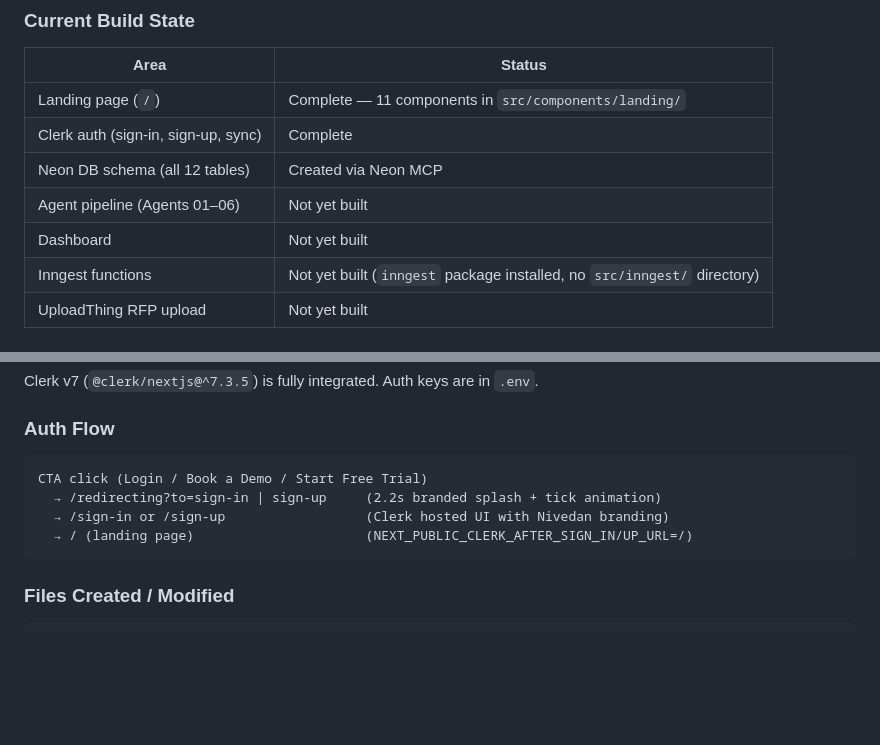
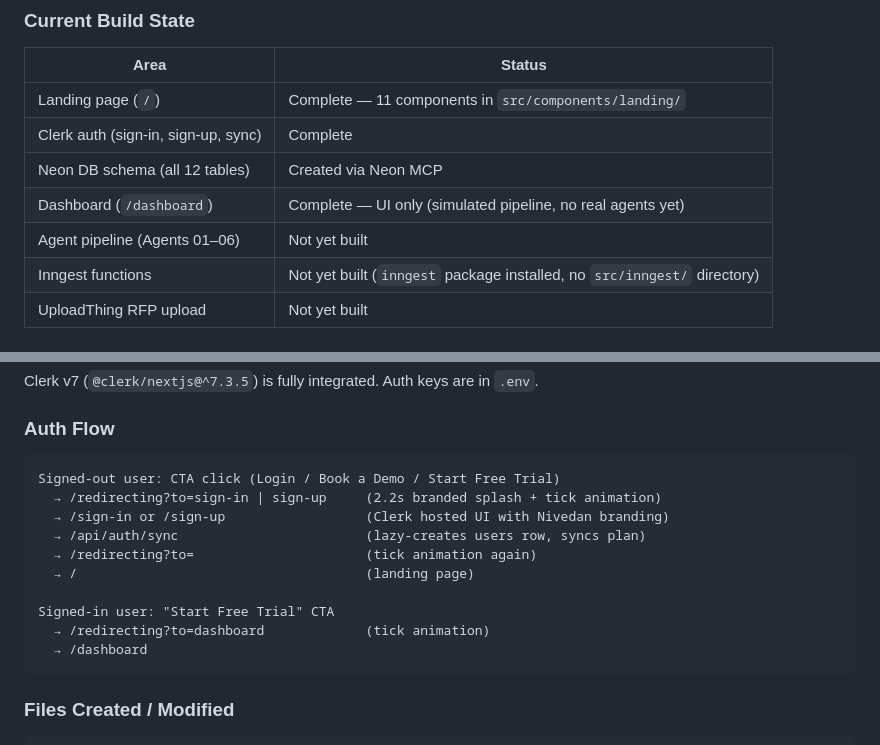
Before and after one commit to narendraAnalytics/NivedanAI, a Markdown page: CLAUDE.md, 2 parts joined by grey strips. Rendered like a GitHub page; blank space fills up the shorter version.

````diff
--- a/CLAUDE.md
+++ b/CLAUDE.md
@@ -66,8 +66,8 @@ Critical schema rules:
 | Landing page (`/`) | Complete — 11 components in `src/components/landing/` |
 | Clerk auth (sign-in, sign-up, sync) | Complete |
 | Neon DB schema (all 12 tables) | Created via Neon MCP |
+| Dashboard (`/dashboard`) | Complete — UI only (simulated pipeline, no real agents yet) |
 | Agent pipeline (Agents 01–06) | Not yet built |
-| Dashboard | Not yet built |
 | Inngest functions | Not yet built (`inngest` package installed, no `src/inngest/` directory) |
 | UploadThing RFP upload | Not yet built |
 
@@ -343,10 +343,16 @@ Clerk v7 (`@clerk/nextjs@^7.3.5`) is fully integrated. Auth keys are in `.env`.
 ### Auth Flow
 
 ```
-CTA click (Login / Book a Demo / Start Free Trial)
+Signed-out user: CTA click (Login / Book a Demo / Start Free Trial)
   → /redirecting?to=sign-in | sign-up     (2.2s branded splash + tick animation)
   → /sign-in or /sign-up                  (Clerk hosted UI with Nivedan branding)
-  → / (landing page)                      (NEXT_PUBLIC_CLERK_AFTER_SIGN_IN/UP_URL=/)
+  → /api/auth/sync                        (lazy-creates users row, syncs plan)
+  → /redirecting?to=                      (tick animation again)
+  → /                                     (landing page)
+
+Signed-in user: "Start Free Trial" CTA
+  → /redirecting?to=dashboard             (tick animation)
+  → /dashboard
 ```
 
 ### Files Created / Modified
````
Also changed, not shown: other parts of CLAUDE.md (+45 -0 lines).
